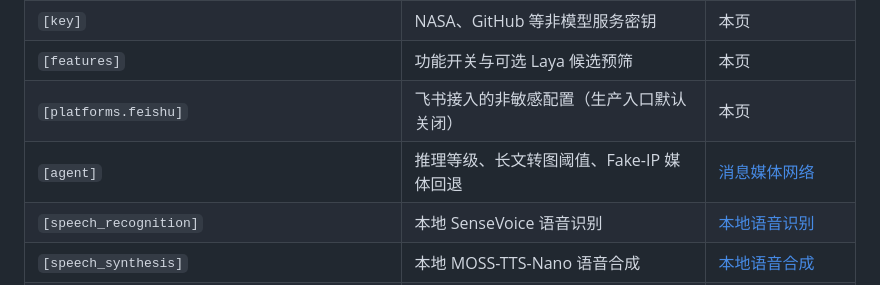
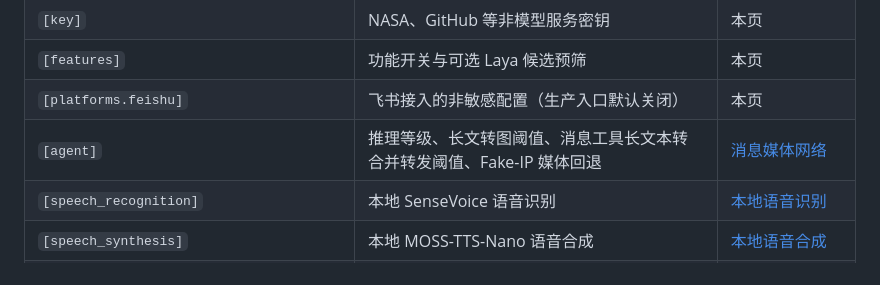
Before and after one commit to ExDragine/frontier, a Markdown page: docs/configuration.md, the part around the change. Rendered like a GitHub page.

Commit message:
docs: document QQ tool-sent long text configuration

```diff
--- a/docs/configuration.md
+++ b/docs/configuration.md
@@ -36,7 +36,7 @@ Frontier 的配置分为四类文件：NoneBot 启动参数在 `.env`，Frontier
 | `[key]` | NASA、GitHub 等非模型服务密钥 | 本页 |
 | `[features]` | 功能开关与可选 Laya 候选预筛 | 本页 |
 | `[platforms.feishu]` | 飞书接入的非敏感配置（生产入口默认关闭） | 本页 |
-| `[agent]` | 推理等级、长文转图阈值、Fake-IP 媒体回退 | [消息媒体网络](message-media-network.md) |
+| `[agent]` | 推理等级、长文转图阈值、消息工具长文本转合并转发阈值、Fake-IP 媒体回退 | [消息媒体网络](message-media-network.md) |
 | `[speech_recognition]` | 本地 SenseVoice 语音识别 | [本地语音识别](local-speech.md) |
 | `[speech_synthesis]` | 本地 MOSS-TTS-Nano 语音合成 | [本地语音合成](local-tts.md) |
 | `[agent_policy]` / `[auto_reply_policy]` / `[paint_policy]` | 访问名单与主动回复、绘画权限 | 本页 |
```
